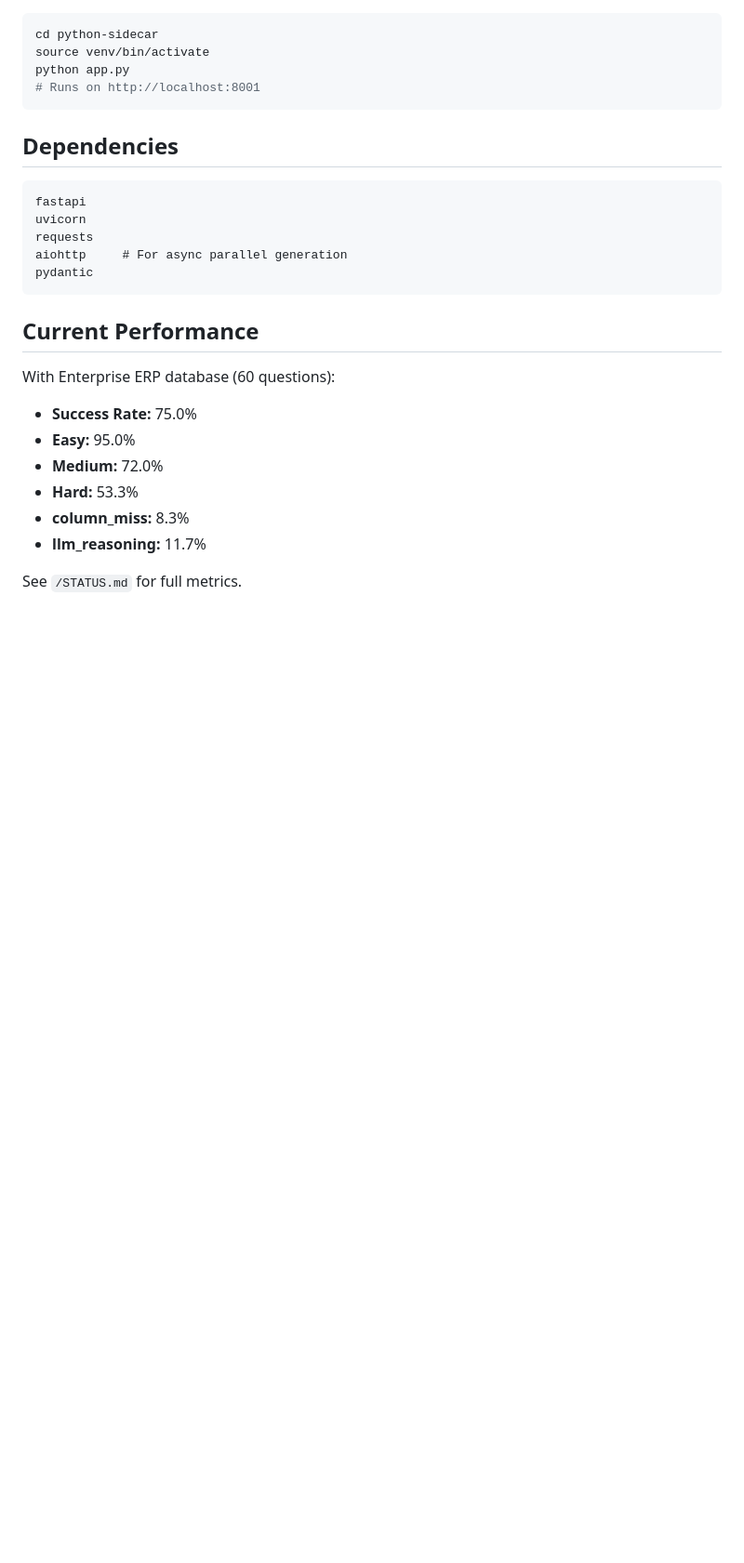
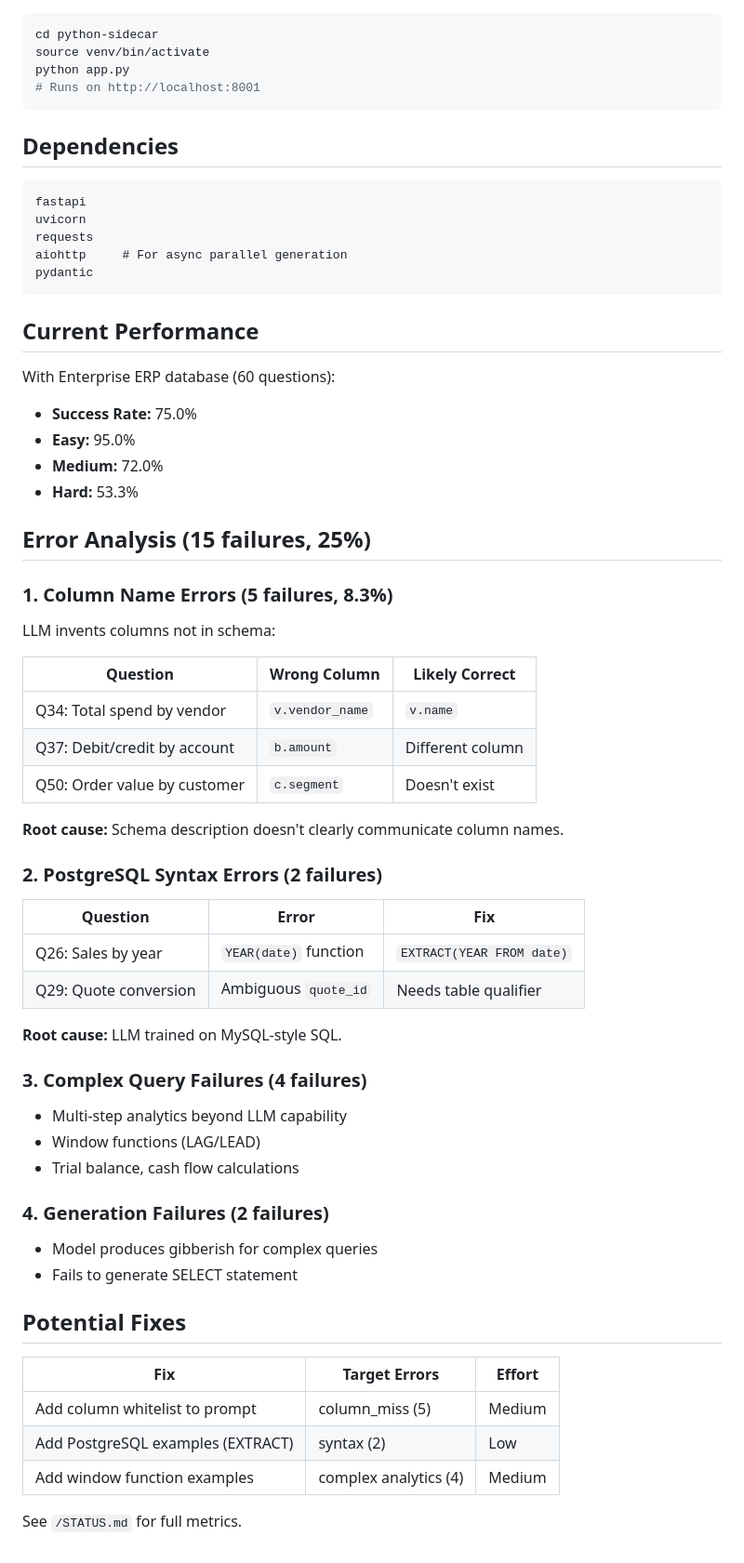
Before and after one commit to noah-collins1/NL2SQL, a Markdown page: python-sidecar/CLAUDE.md, the part around the change. Shown at 93% size. Drawn GitHub-style; blank space fills up the shorter version.

Commit message:
Add detailed error analysis with specific failures and potential fixes

```diff
--- a/python-sidecar/CLAUDE.md
+++ b/python-sidecar/CLAUDE.md
@@ -201,7 +201,47 @@ With Enterprise ERP database (60 questions):
 - **Easy:** 95.0%
 - **Medium:** 72.0%
 - **Hard:** 53.3%
-- **column_miss:** 8.3%
-- **llm_reasoning:** 11.7%
+
+## Error Analysis (15 failures, 25%)
+
+### 1. Column Name Errors (5 failures, 8.3%)
+
+LLM invents columns not in schema:
+
+| Question | Wrong Column | Likely Correct |
+|----------|--------------|----------------|
+| Q34: Total spend by vendor | `v.vendor_name` | `v.name` |
+| Q37: Debit/credit by account | `b.amount` | Different column |
+| Q50: Order value by customer | `c.segment` | Doesn't exist |
+
+**Root cause:** Schema description doesn't clearly communicate column names.
+
+### 2. PostgreSQL Syntax Errors (2 failures)
+
+| Question | Error | Fix |
+|----------|-------|-----|
+| Q26: Sales by year | `YEAR(date)` function | `EXTRACT(YEAR FROM date)` |
+| Q29: Quote conversion | Ambiguous `quote_id` | Needs table qualifier |
+
+**Root cause:** LLM trained on MySQL-style SQL.
+
+### 3. Complex Query Failures (4 failures)
+
+- Multi-step analytics beyond LLM capability
+- Window functions (LAG/LEAD)
+- Trial balance, cash flow calculations
+
+### 4. Generation Failures (2 failures)
+
+- Model produces gibberish for complex queries
+- Fails to generate SELECT statement
+
+## Potential Fixes
+
+| Fix | Target Errors | Effort |
+|-----|---------------|--------|
+| Add column whitelist to prompt | column_miss (5) | Medium |
+| Add PostgreSQL examples (EXTRACT) | syntax (2) | Low |
+| Add window function examples | complex analytics (4) | Medium |
 
 See `/STATUS.md` for full metrics.
```
Also changed, not shown: STATUS.md (+43 -19 lines), mcp-server-nl2sql/src/CLAUDE.md (+47 -11 lines).
